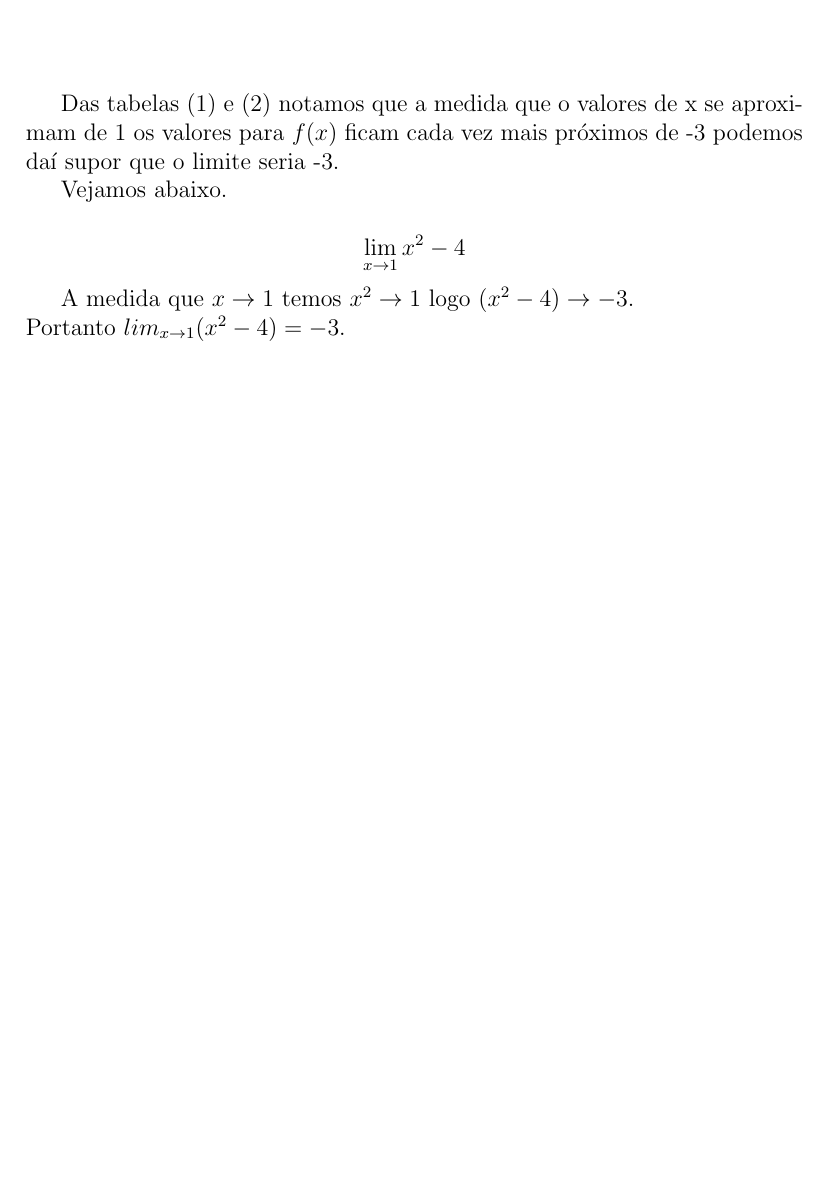
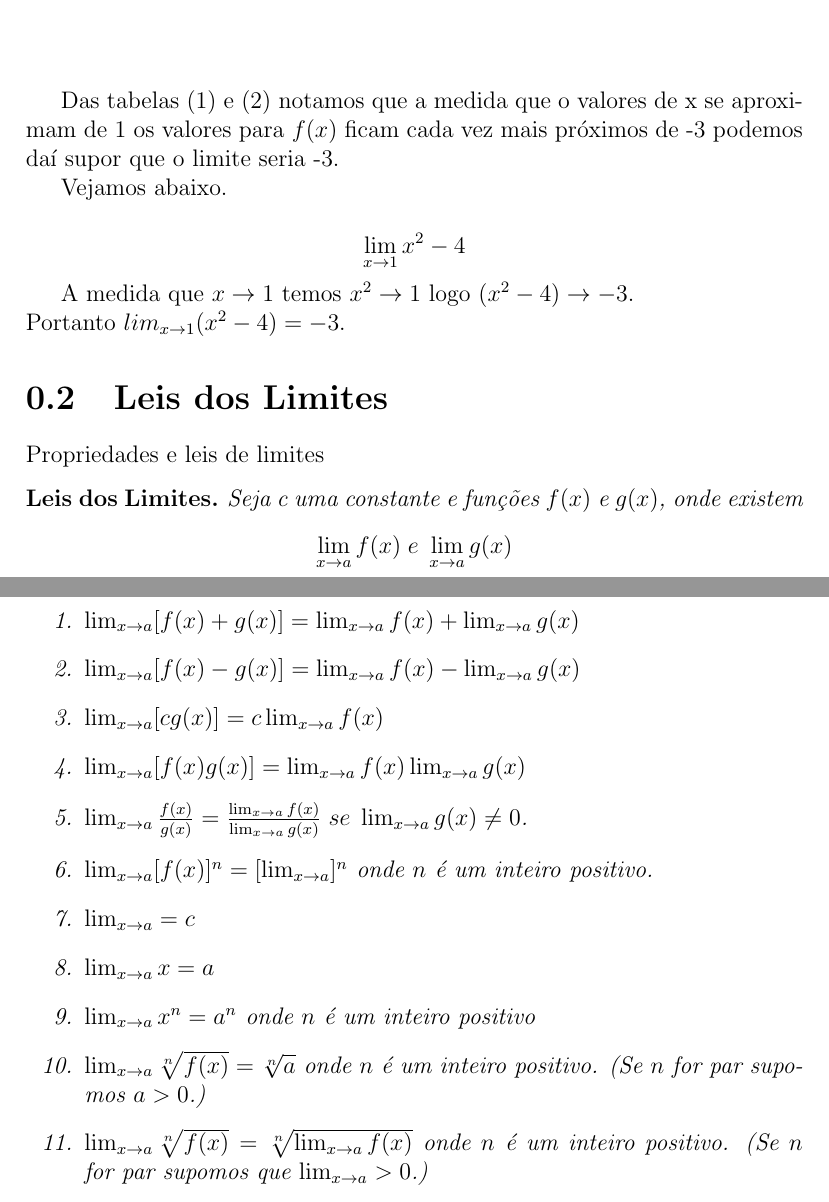
Before and after one commit to wsricardo/matematica, a LaTeX document (calculo1/calc1-limites.tex, which reads calculo1/calc1-limites-propriedades.tex): part of page 4 of 4 before the commit and two parts of pages 5 and 6 of 6 after it, the two joined at a grey line, cut so that both start at the same text, the shorter picture padded with empty space. Compiled offline with pdfLaTeX.

Commit message:
Update calculo 1 limites, adicionando leis dos limites.

```diff
--- /dev/null
+++ b/calculo1/calc1-limites-propriedades.tex
@@ -0,0 +1,27 @@
+\section{Leis dos Limites}
+Propriedades e leis de limites
+
+\newtheorem*{mydefLLim}{Leis dos Limites}
+\begin{mydefLLim}
+	Seja c uma constante e funções $f(x)$ e $g(x)$, onde existem
+		$$\lim_{x \to a} f(x) \; e \; \lim_{x \to a} g(x)$$
+		então valem,
+		\newline
+
+		\begin{enumerate}
+		\item $ \lim_{x \to a} [f(x) + g(x)] = \lim_{x \to a} f(x) + \lim_{x \to a} g(x)$
+		\item $ \lim_{x \to a} [f(x) - g(x)] = \lim_{x \to a} f(x) - \lim_{x \to a} g(x)$
+		\item $ \lim_{x \to a} [c  g(x)] = c \lim_{x \to a} f(x)$
+		\item $ \lim_{x \to a}[f(x) g(x)] = \lim_{x \to a} f(x) \lim_{x \to a} g(x)$
+		\item $ \lim_{x \to a} \frac{f(x)}{g(x)} = \frac{\lim_{x \to a} f(x)}{\lim_{x \to a} g(x)} \; se \; \lim_{x \to a} g(x) \neq 0$.
+		\item $ \lim_{x \to a} [f(x)]^{n} = [\lim_{x \to a}]^n$ onde $n$ é um inteiro positivo.
+		\item $ \lim_{x \to a} = c$
+		\item $ \lim_{x \to a} x = a$
+		\item $ \lim_{x \to a} x^n = a^n$ onde $n$ é um inteiro  positivo
+		\item $ \lim_{x \to a} \sqrt[n]{f(x)} = \sqrt[n]{a}$ onde $n$ é um inteiro positivo. (Se $n$ for par supomos $a > 0$.)
+		\item $ \lim_{x \to a} \sqrt[n]{f(x)} = \sqrt[n]{\lim_{x \to a} f(x)}$ onde $n$ é um inteiro positivo. (Se $n$ for par supomos que  $\lim_{x \to a} > 0$.)
+		\end{enumerate}
+
+
+
+\end{mydefLLim}
--- a/calculo1/calc1-limites.tex
+++ b/calculo1/calc1-limites.tex
@@ -2,6 +2,7 @@
 \usepackage[brazil]{babel}
 \usepackage[utf8]{inputenc}
 \usepackage{amsmath}
+\usepackage{amsthm}
 \usepackage{amsfonts}
 \usepackage{amssymb}
 %use graphics
```
Also changed, not shown: calculo1/calc1-limites.pdf, calculo1/calc1-limites.tex (5 more changed lines), 7 other files.
